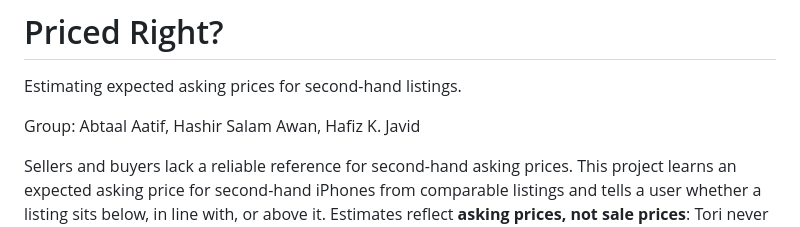
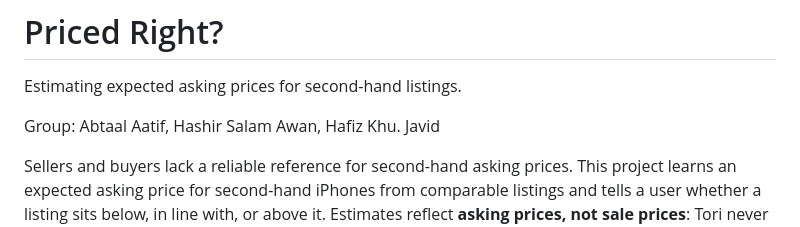
Before and after one commit to HashirSalam/priced-right, a Markdown page: README.md, the part around the change. Rendered like a GitHub page.

Commit message:
Correct group member's name in README

```diff
--- a/README.md
+++ b/README.md
@@ -2,7 +2,7 @@
 
 Estimating expected asking prices for second-hand listings.
 
-Group: Abtaal Aatif, Hashir Salam Awan, Hafiz K. Javid
+Group: Abtaal Aatif, Hashir Salam Awan, Hafiz Khu. Javid
 
 Sellers and buyers lack a reliable reference for second-hand asking prices. This project
 learns an expected asking price for second-hand iPhones from comparable listings and tells
```
